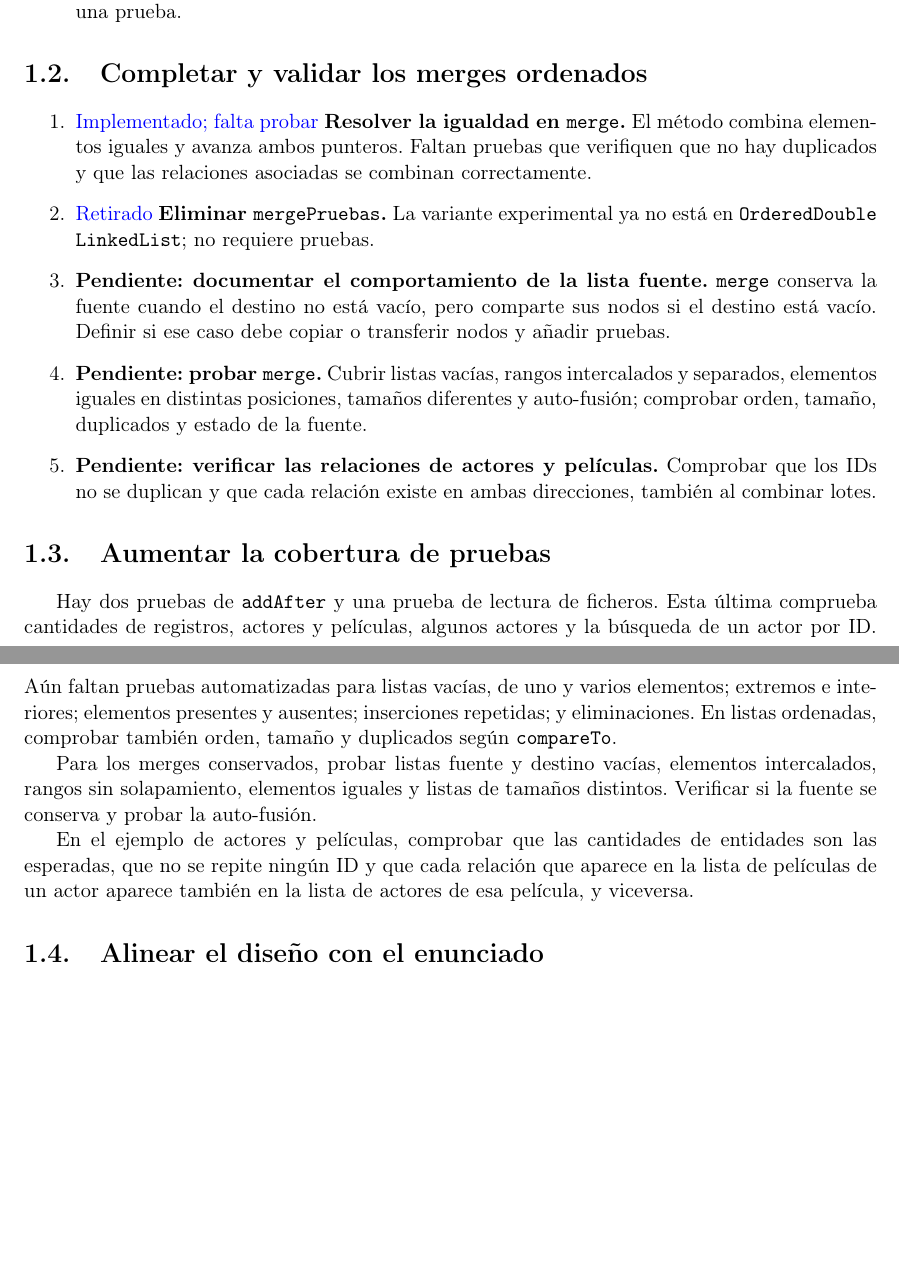
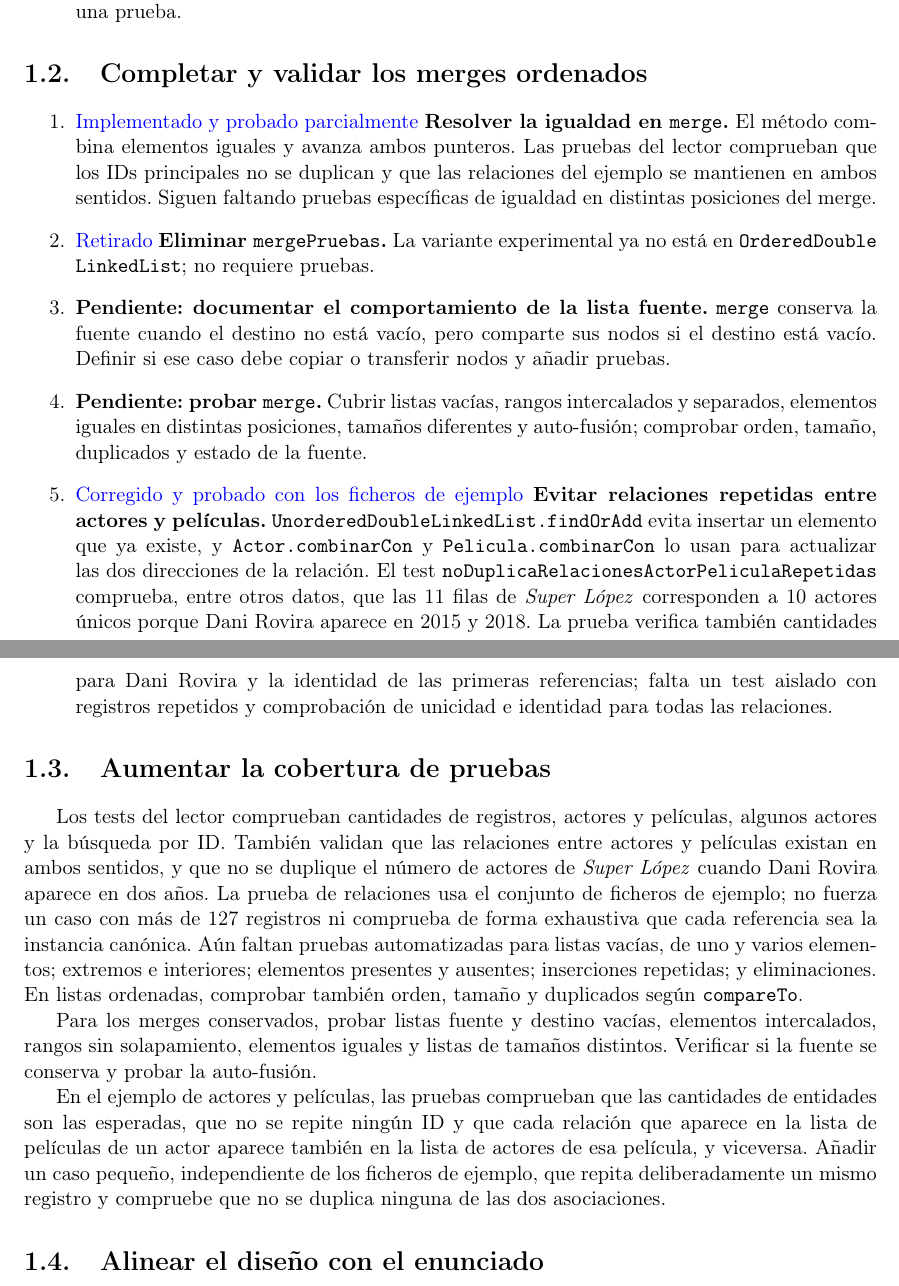
Before and after one commit to erasmosee/EDA_Practica2_LinkedList, a LaTeX document (documentacion/correcciones.tex): two parts of pages 1 and 2 of 2 before the commit and two parts of pages 1 and 2 of 3 after it, joined at a grey line, cut so that both start at the same text, the shorter picture padded with empty space. Compiled offline with pdfLaTeX.

Commit message:
Actualizado lo que la bicha dice que nos queda pendiente por hacer.

```diff
--- a/documentacion/correcciones.tex
+++ b/documentacion/correcciones.tex
@@ -50,20 +50,20 @@
 \section{Completar y validar los merges ordenados}
 
 \begin{enumerate}
-    \item \textcolor{blue}{Implementado; falta probar} \textbf{Resolver la igualdad en \texttt{merge}.} El método combina elementos iguales y avanza ambos punteros. Faltan pruebas que verifiquen que no hay duplicados y que las relaciones asociadas se combinan correctamente.
+    \item \textcolor{blue}{Implementado y probado parcialmente} \textbf{Resolver la igualdad en \texttt{merge}.} El método combina elementos iguales y avanza ambos punteros. Las pruebas del lector comprueban que los IDs principales no se duplican y que las relaciones del ejemplo se mantienen en ambos sentidos. Siguen faltando pruebas específicas de igualdad en distintas posiciones del merge.
     \item \textcolor{blue}{Retirado} \textbf{Eliminar \texttt{mergePruebas}.} La variante experimental ya no está en \texttt{OrderedDouble\allowbreak LinkedList}; no requiere pruebas.
     \item \textbf{Pendiente: documentar el comportamiento de la lista fuente.} \texttt{merge} conserva la fuente cuando el destino no está vacío, pero comparte sus nodos si el destino está vacío. Definir si ese caso debe copiar o transferir nodos y añadir pruebas.
     \item \textbf{Pendiente: probar \texttt{merge}.} Cubrir listas vacías, rangos intercalados y separados, elementos iguales en distintas posiciones, tamaños diferentes y auto-fusión; comprobar orden, tamaño, duplicados y estado de la fuente.
-    \item \textbf{Pendiente: verificar las relaciones de actores y películas.} Comprobar que los IDs no se duplican y que cada relación existe en ambas direcciones, también al combinar lotes.
+    \item \textcolor{blue}{Corregido y probado con los ficheros de ejemplo} \textbf{Evitar relaciones repetidas entre actores y películas.} \texttt{UnorderedDoubleLinkedList.findOrAdd} evita insertar un elemento que ya existe, y \texttt{Actor.combinarCon} y \texttt{Pelicula.combinarCon} lo usan para actualizar las dos direcciones de la relación. El test \texttt{noDuplicaRelacionesActorPeliculaRepetidas} comprueba, entre otros datos, que las 11 filas de \textit{Super López} corresponden a 10 actores únicos porque Dani Rovira aparece en 2015 y 2018. La prueba verifica también cantidades para Dani Rovira y la identidad de las primeras referencias; falta un test aislado con registros repetidos y comprobación de unicidad e identidad para todas las relaciones.
 \end{enumerate}
 
 \section{Aumentar la cobertura de pruebas}
 
-Hay dos pruebas de \texttt{addAfter} y una prueba de lectura de ficheros. Esta última comprueba cantidades de registros, actores y películas, algunos actores y la búsqueda de un actor por ID. Aún faltan pruebas automatizadas para listas vacías, de uno y varios elementos; extremos e interiores; elementos presentes y ausentes; inserciones repetidas; y eliminaciones. En listas ordenadas, comprobar también orden, tamaño y duplicados según \texttt{compareTo}.
+Los tests del lector comprueban cantidades de registros, actores y películas, algunos actores y la búsqueda por ID. También validan que las relaciones entre actores y películas existan en ambos sentidos, y que no se duplique el número de actores de \textit{Super López} cuando Dani Rovira aparece en dos años. La prueba de relaciones usa el conjunto de ficheros de ejemplo; no fuerza un caso con más de 127 registros ni comprueba de forma exhaustiva que cada referencia sea la instancia canónica. Aún faltan pruebas automatizadas para listas vacías, de uno y varios elementos; extremos e interiores; elementos presentes y ausentes; inserciones repetidas; y eliminaciones. En listas ordenadas, comprobar también orden, tamaño y duplicados según \texttt{compareTo}.
 
 Para los merges conservados, probar listas fuente y destino vacías, elementos intercalados, rangos sin solapamiento, elementos iguales y listas de tamaños distintos. Verificar si la fuente se conserva y probar la auto-fusión.
 
-En el ejemplo de actores y películas, comprobar que las cantidades de entidades son las esperadas, que no se repite ningún ID y que cada relación que aparece en la lista de películas de un actor aparece también en la lista de actores de esa película, y viceversa.
+En el ejemplo de actores y películas, las pruebas comprueban que las cantidades de entidades son las esperadas, que no se repite ningún ID y que cada relación que aparece en la lista de películas de un actor aparece también en la lista de actores de esa película, y viceversa. Añadir un caso pequeño, independiente de los ficheros de ejemplo, que repita deliberadamente un mismo registro y compruebe que no se duplica ninguna de las dos asociaciones.
 
 \section{Alinear el diseño con el enunciado}
 
```
